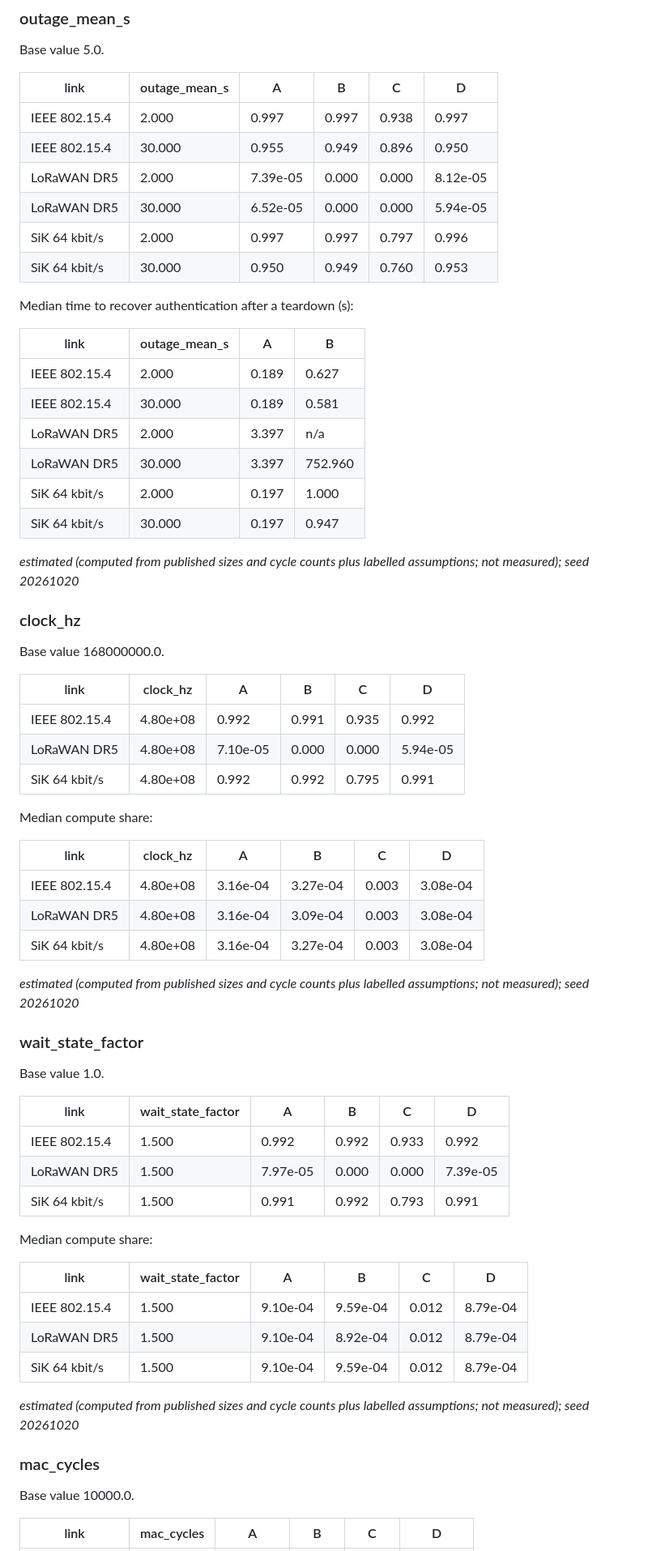
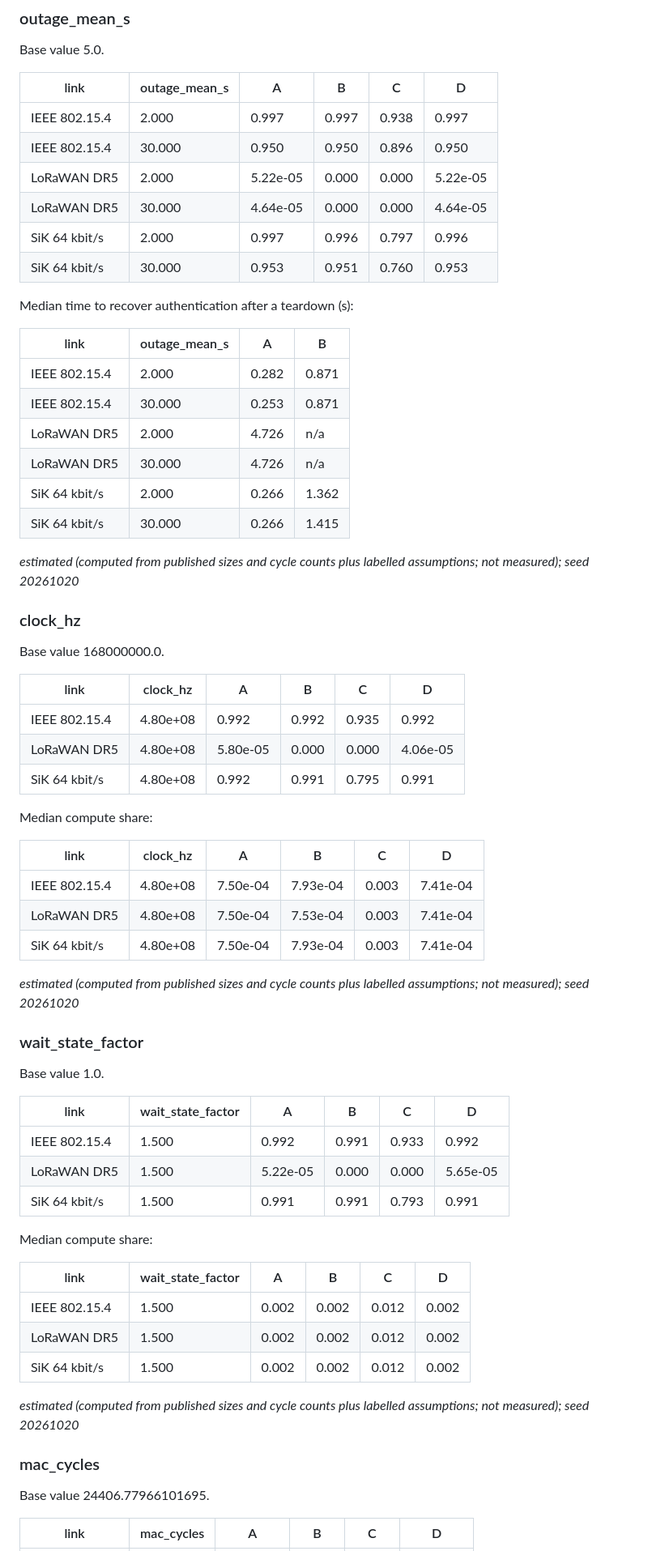
Before and after one commit to hudasol/post-quantum-security, a Markdown page: docs/MISSION_STUDY.md, the part around one of its changes. Shown at 81% size. GitHub-like rendering.

```diff
--- a/docs/MISSION_STUDY.md
+++ b/docs/MISSION_STUDY.md
@@ -232,22 +234,22 @@ Base value 5.0.
 | link | outage_mean_s | A | B | C | D |
 |---|---|---|---|---|---|
 | IEEE 802.15.4 | 2.000 | 0.997 | 0.997 | 0.938 | 0.997 |
-| IEEE 802.15.4 | 30.000 | 0.955 | 0.949 | 0.896 | 0.950 |
-| LoRaWAN DR5 | 2.000 | 7.39e-05 | 0.000 | 0.000 | 8.12e-05 |
-| LoRaWAN DR5 | 30.000 | 6.52e-05 | 0.000 | 0.000 | 5.94e-05 |
-| SiK 64 kbit/s | 2.000 | 0.997 | 0.997 | 0.797 | 0.996 |
-| SiK 64 kbit/s | 30.000 | 0.950 | 0.949 | 0.760 | 0.953 |
+| IEEE 802.15.4 | 30.000 | 0.950 | 0.950 | 0.896 | 0.950 |
+| LoRaWAN DR5 | 2.000 | 5.22e-05 | 0.000 | 0.000 | 5.22e-05 |
+| LoRaWAN DR5 | 30.000 | 4.64e-05 | 0.000 | 0.000 | 4.64e-05 |
+| SiK 64 kbit/s | 2.000 | 0.997 | 0.996 | 0.797 | 0.996 |
+| SiK 64 kbit/s | 30.000 | 0.953 | 0.951 | 0.760 | 0.953 |
 
 Median time to recover authentication after a teardown (s):
 
 | link | outage_mean_s | A | B |
 |---|---|---|---|
-| IEEE 802.15.4 | 2.000 | 0.189 | 0.627 |
-| IEEE 802.15.4 | 30.000 | 0.189 | 0.581 |
-| LoRaWAN DR5 | 2.000 | 3.397 | n/a |
-| LoRaWAN DR5 | 30.000 | 3.397 | 752.960 |
-| SiK 64 kbit/s | 2.000 | 0.197 | 1.000 |
-| SiK 64 kbit/s | 30.000 | 0.197 | 0.947 |
+| IEEE 802.15.4 | 2.000 | 0.282 | 0.871 |
+| IEEE 802.15.4 | 30.000 | 0.253 | 0.871 |
+| LoRaWAN DR5 | 2.000 | 4.726 | n/a |
+| LoRaWAN DR5 | 30.000 | 4.726 | n/a |
+| SiK 64 kbit/s | 2.000 | 0.266 | 1.362 |
+| SiK 64 kbit/s | 30.000 | 0.266 | 1.415 |
 
 _estimated (computed from published sizes and cycle counts plus labelled assumptions; not measured); seed 20261020_
 
@@ -257,17 +259,17 @@ Base value 168000000.0.
 
 | link | clock_hz | A | B | C | D |
 |---|---|---|---|---|---|
-| IEEE 802.15.4 | 4.80e+08 | 0.992 | 0.991 | 0.935 | 0.992 |
-| LoRaWAN DR5 | 4.80e+08 | 7.10e-05 | 0.000 | 0.000 | 5.94e-05 |
-| SiK 64 kbit/s | 4.80e+08 | 0.992 | 0.992 | 0.795 | 0.991 |
+| IEEE 802.15.4 | 4.80e+08 | 0.992 | 0.992 | 0.935 | 0.992 |
+| LoRaWAN DR5 | 4.80e+08 | 5.80e-05 | 0.000 | 0.000 | 4.06e-05 |
+| SiK 64 kbit/s | 4.80e+08 | 0.992 | 0.991 | 0.795 | 0.991 |
 
 Median compute share:
 
 | link | clock_hz | A | B | C | D |
 |---|---|---|---|---|---|
-| IEEE 802.15.4 | 4.80e+08 | 3.16e-04 | 3.27e-04 | 0.003 | 3.08e-04 |
-| LoRaWAN DR5 | 4.80e+08 | 3.16e-04 | 3.09e-04 | 0.003 | 3.08e-04 |
-| SiK 64 kbit/s | 4.80e+08 | 3.16e-04 | 3.27e-04 | 0.003 | 3.08e-04 |
+| IEEE 802.15.4 | 4.80e+08 | 7.50e-04 | 7.93e-04 | 0.003 | 7.41e-04 |
+| LoRaWAN DR5 | 4.80e+08 | 7.50e-04 | 7.53e-04 | 0.003 | 7.41e-04 |
+| SiK 64 kbit/s | 4.80e+08 | 7.50e-04 | 7.93e-04 | 0.003 | 7.41e-04 |
 
 _estimated (computed from published sizes and cycle counts plus labelled assumptions; not measured); seed 20261020_
 
@@ -277,23 +279,23 @@ Base value 1.0.
 
 | link | wait_state_factor | A | B | C | D |
 |---|---|---|---|---|---|
-| IEEE 802.15.4 | 1.500 | 0.992 | 0.992 | 0.933 | 0.992 |
-| LoRaWAN DR5 | 1.500 | 7.97e-05 | 0.000 | 0.000 | 7.39e-05 |
-| SiK 64 kbit/s | 1.500 | 0.991 | 0.992 | 0.793 | 0.991 |
+| IEEE 802.15.4 | 1.500 | 0.992 | 0.991 | 0.933 | 0.992 |
+| LoRaWAN DR5 | 1.500 | 5.22e-05 | 0.000 | 0.000 | 5.65e-05 |
+| SiK 64 kbit/s | 1.500 | 0.991 | 0.991 | 0.793 | 0.991 |
 
 Median compute share:
 
 | link | wait_state_factor | A | B | C | D |
 |---|---|---|---|---|---|
-| IEEE 802.15.4 | 1.500 | 9.10e-04 | 9.59e-04 | 0.012 | 8.79e-04 |
-| LoRaWAN DR5 | 1.500 | 9.10e-04 | 8.92e-04 | 0.012 | 8.79e-04 |
-| SiK 64 kbit/s | 1.500 | 9.10e-04 | 9.59e-04 | 0.012 | 8.79e-04 |
+| IEEE 802.15.4 | 1.500 | 0.002 | 0.002 | 0.012 | 0.002 |
+| LoRaWAN DR5 | 1.500 | 0.002 | 0.002 | 0.012 | 0.002 |
+| SiK 64 kbit/s | 1.500 | 0.002 | 0.002 | 0.012 | 0.002 |
 
 _estimated (computed from published sizes and cycle counts plus labelled assumptions; not measured); seed 20261020_
 
 ### mac_cycles
 
-Base value 10000.0.
+Base value 24406.77966101695.
 
 | link | mac_cycles | A | B | C | D |
 |---|---|---|---|---|---|
```
Also changed, not shown: other parts of docs/MISSION_STUDY.md (+146 -143 lines), docs/figures/mission/mission_availability_deadline.png, docs/figures/mission/mission_envelope.png, docs/figures/mission/mission_loss_sweep.png, 14 other files.
